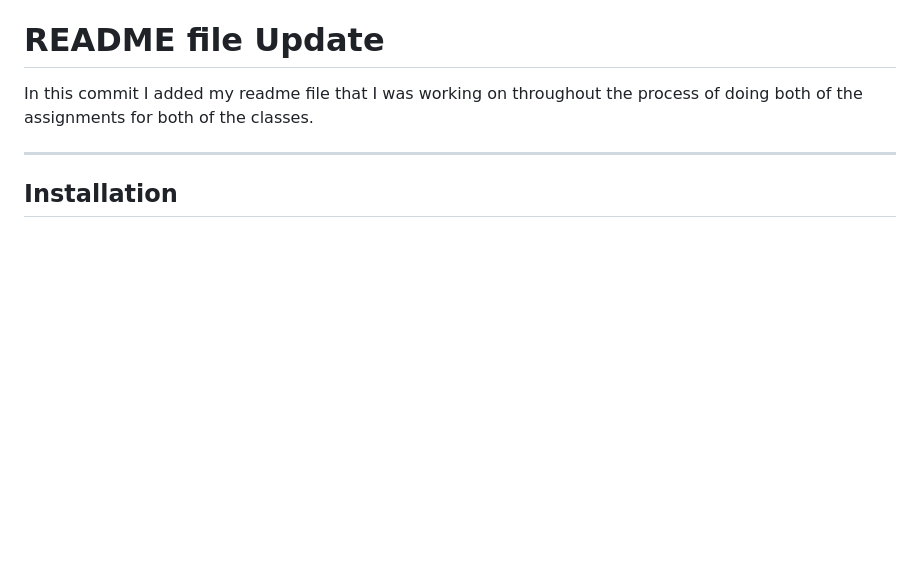
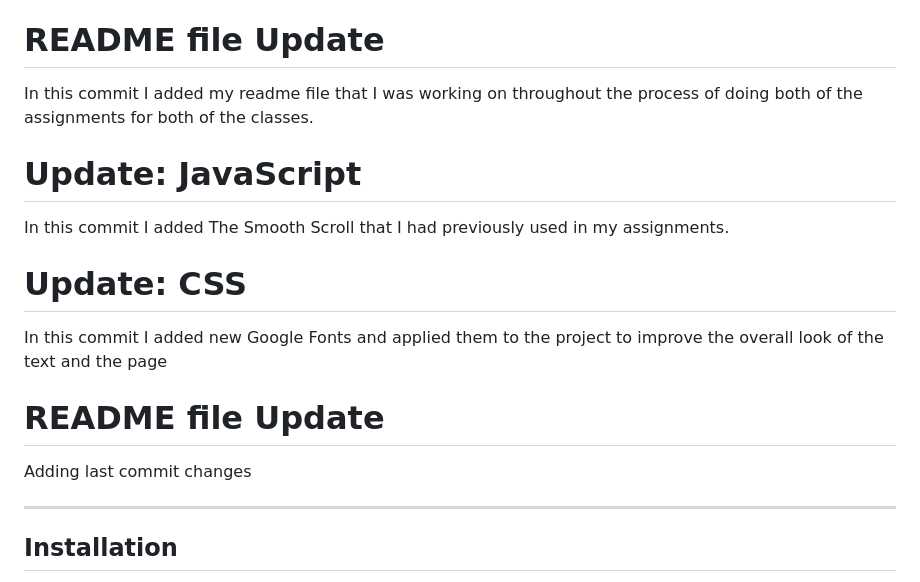
Before and after one commit to Mikki667/Kirs_M_HW3, a Markdown page: README.md, the part around the change. Drawn GitHub-style; blank space fills up the shorter version.

Commit message:
README file Update
Adding last commit changes

```diff
--- a/README.md
+++ b/README.md
@@ -144,6 +144,18 @@ In this commit I added some GreenSock animations for the main sections of the pa
 
 In this commit I added my readme file that I was working on throughout the process of doing both of the assignments for both of the classes.
 
+# Update: JavaScript
+
+In this commit I added The Smooth Scroll that I had previously used in my assignments.
+
+# Update: CSS
+
+In this commit I added new Google Fonts and applied them to the project to improve the overall look of the text and the page
+
+# README file Update
+
+Adding last commit changes
+
 ---
 
 ## Installation
```
